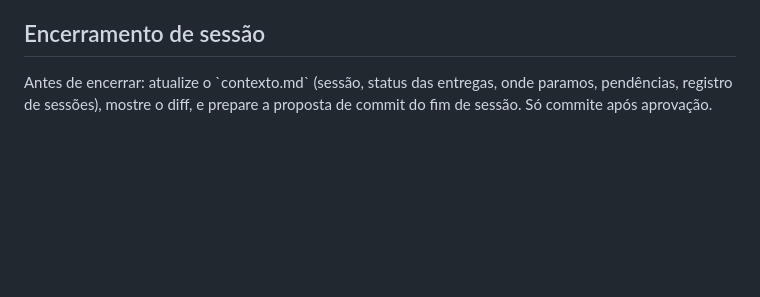
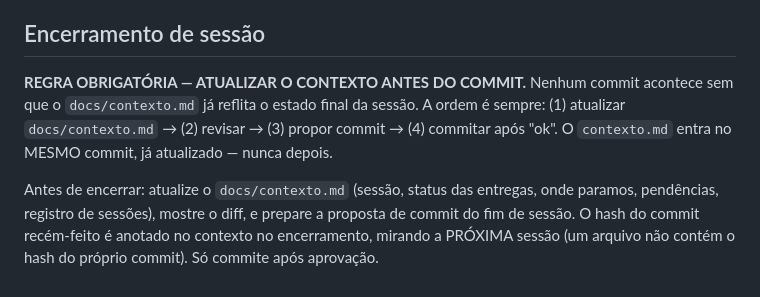
Before and after one commit to lucasgomeslabs/Caldo-da-Fanny, a Markdown page: docs/code.md, the part around the change. GitHub-like rendering; blank space fills up the shorter version.

```diff
--- a/docs/code.md
+++ b/docs/code.md
@@ -85,6 +85,13 @@ resposta pelo tipo de tarefa:
 
 ## Encerramento de sessão
 
-Antes de encerrar: atualize o \`contexto.md\` (sessão, status das entregas, onde paramos,
-pendências, registro de sessões), mostre o diff, e prepare a proposta de commit do fim de
-sessão. Só commite após aprovação.
+**REGRA OBRIGATÓRIA — ATUALIZAR O CONTEXTO ANTES DO COMMIT.**
+Nenhum commit acontece sem que o `docs/contexto.md` já reflita o estado final da sessão.
+A ordem é sempre: (1) atualizar `docs/contexto.md` → (2) revisar → (3) propor commit →
+(4) commitar após "ok". O `contexto.md` entra no MESMO commit, já atualizado — nunca depois.
+
+Antes de encerrar: atualize o `docs/contexto.md` (sessão, status das entregas, onde
+paramos, pendências, registro de sessões), mostre o diff, e prepare a proposta de commit
+do fim de sessão. O hash do commit recém-feito é anotado no contexto no encerramento,
+mirando a PRÓXIMA sessão (um arquivo não contém o hash do próprio commit). Só commite
+após aprovação.
```
Also changed, not shown: docs/contexto.md (+16 -7 lines).
